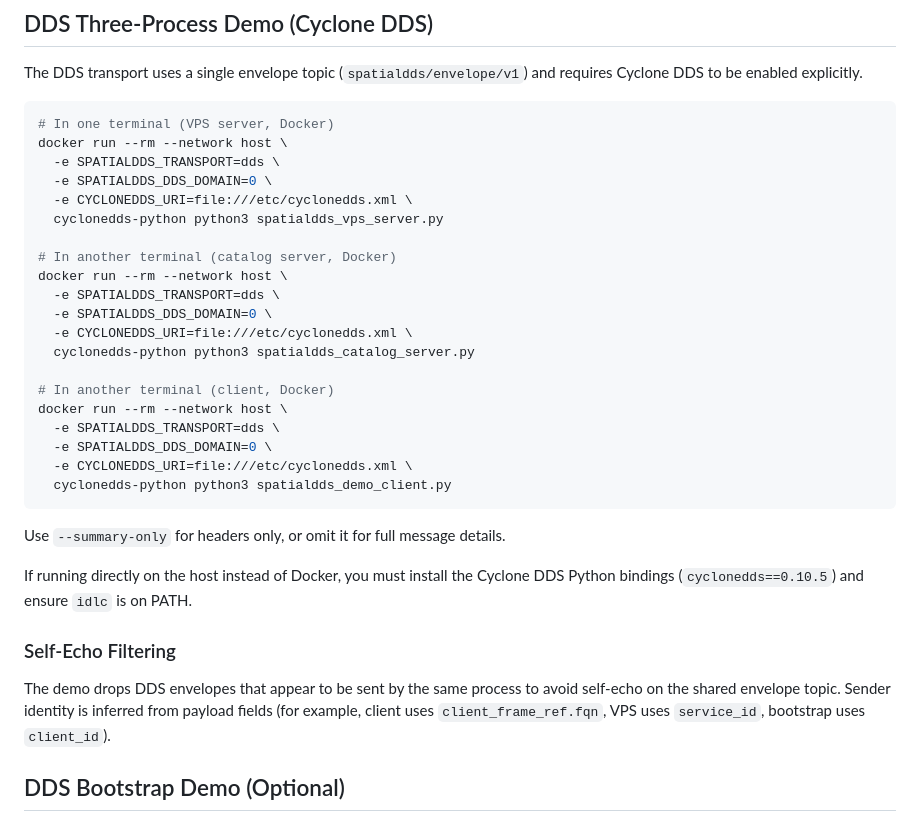
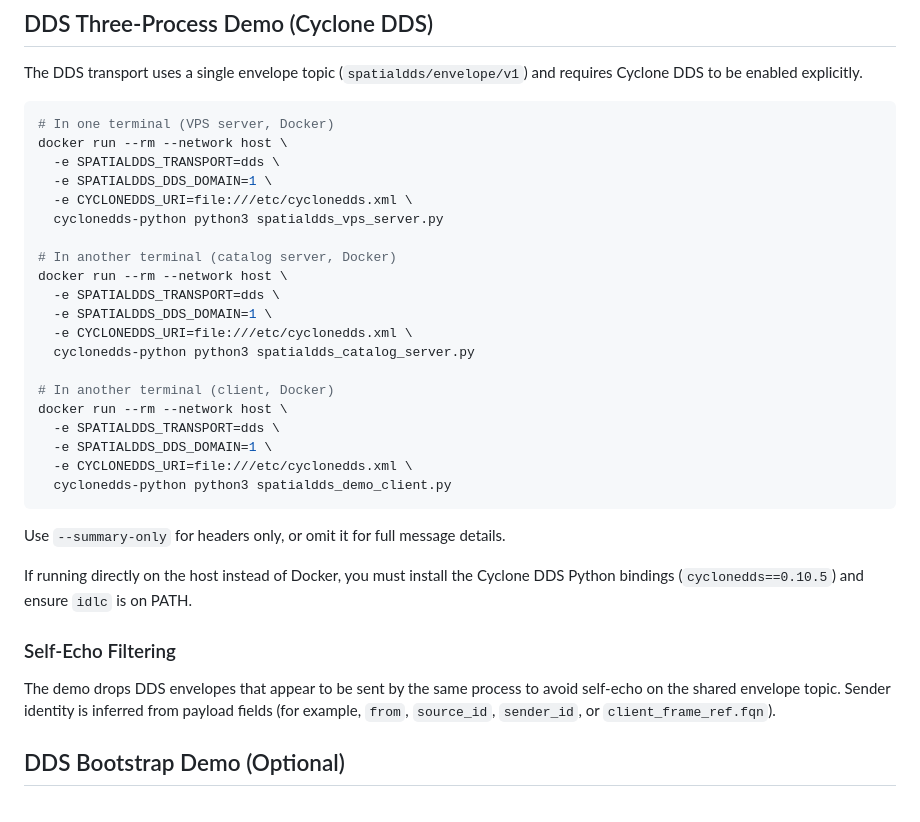
Before and after one commit to OpenArCloud/SpatialDDS-demo, a Markdown page: README.md, the part around the change. Drawn GitHub-style.

Commit message:
Update README for DDS domain and self-echo notes

````diff
--- a/README.md
+++ b/README.md
@@ -75,21 +75,21 @@ Cyclone DDS to be enabled explicitly.
 # In one terminal (VPS server, Docker)
 docker run --rm --network host \
   -e SPATIALDDS_TRANSPORT=dds \
-  -e SPATIALDDS_DDS_DOMAIN=0 \
+  -e SPATIALDDS_DDS_DOMAIN=1 \
   -e CYCLONEDDS_URI=file:///etc/cyclonedds.xml \
   cyclonedds-python python3 spatialdds_vps_server.py
 
 # In another terminal (catalog server, Docker)
 docker run --rm --network host \
   -e SPATIALDDS_TRANSPORT=dds \
-  -e SPATIALDDS_DDS_DOMAIN=0 \
+  -e SPATIALDDS_DDS_DOMAIN=1 \
   -e CYCLONEDDS_URI=file:///etc/cyclonedds.xml \
   cyclonedds-python python3 spatialdds_catalog_server.py
 
 # In another terminal (client, Docker)
 docker run --rm --network host \
   -e SPATIALDDS_TRANSPORT=dds \
-  -e SPATIALDDS_DDS_DOMAIN=0 \
+  -e SPATIALDDS_DDS_DOMAIN=1 \
   -e CYCLONEDDS_URI=file:///etc/cyclonedds.xml \
   cyclonedds-python python3 spatialdds_demo_client.py
 ```
@@ -103,8 +103,8 @@ Cyclone DDS Python bindings (`cyclonedds==0.10.5`) and ensure `idlc` is on PATH.
 
 The demo drops DDS envelopes that appear to be sent by the same process to avoid
 self-echo on the shared envelope topic. Sender identity is inferred from payload
-fields (for example, client uses `client_frame_ref.fqn`, VPS uses `service_id`,
-bootstrap uses `client_id`).
+fields (for example, `from`, `source_id`, `sender_id`, or
+`client_frame_ref.fqn`).
 
 ## DDS Bootstrap Demo (Optional)
 
````
